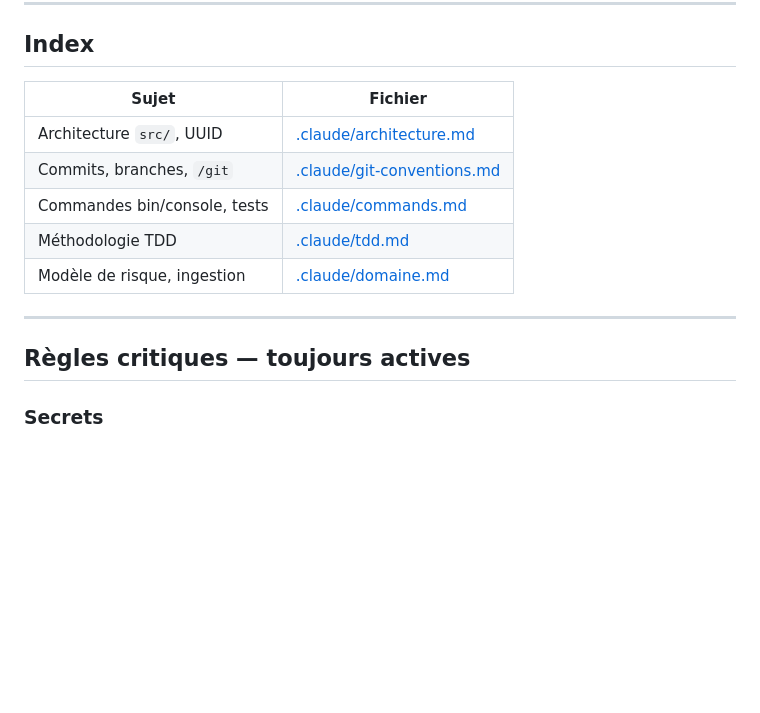
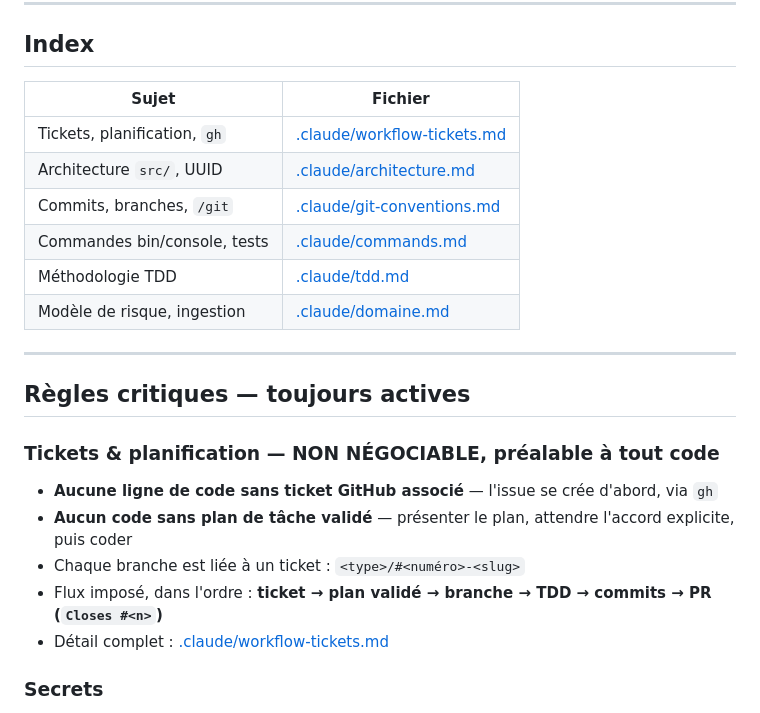
Before and after one commit to ronan-develop/coastal-sentinel, a Markdown page: CLAUDE.md, the part around the change. GitHub-like rendering; blank space fills up the shorter version.

Commit message:
📖 docs(workflow): imposer le workflow tickets et planification

```diff
--- a/CLAUDE.md
+++ b/CLAUDE.md
@@ -9,17 +9,26 @@ précoce (J+3 à J+7) à partir de données environnementales publiques.
 
 ## Index
 
-| Sujet                        | Fichier                                                  |
-|------------------------------|----------------------------------------------------------|
-| Architecture `src/`, UUID    | [.claude/architecture.md](.claude/architecture.md)       |
-| Commits, branches, `/git`    | [.claude/git-conventions.md](.claude/git-conventions.md) |
-| Commandes bin/console, tests | [.claude/commands.md](.claude/commands.md)               |
-| Méthodologie TDD             | [.claude/tdd.md](.claude/tdd.md)                         |
-| Modèle de risque, ingestion  | [.claude/domaine.md](.claude/domaine.md)                 |
+| Sujet                        | Fichier                                                    |
+|------------------------------|------------------------------------------------------------|
+| Tickets, planification, `gh` | [.claude/workflow-tickets.md](.claude/workflow-tickets.md) |
+| Architecture `src/`, UUID    | [.claude/architecture.md](.claude/architecture.md)         |
+| Commits, branches, `/git`    | [.claude/git-conventions.md](.claude/git-conventions.md)   |
+| Commandes bin/console, tests | [.claude/commands.md](.claude/commands.md)                 |
+| Méthodologie TDD             | [.claude/tdd.md](.claude/tdd.md)                           |
+| Modèle de risque, ingestion  | [.claude/domaine.md](.claude/domaine.md)                   |
 
 ---
 
 ## Règles critiques — toujours actives
+
+### Tickets & planification — NON NÉGOCIABLE, préalable à tout code
+
+- **Aucune ligne de code sans ticket GitHub associé** — l'issue se crée d'abord, via `gh`
+- **Aucun code sans plan de tâche validé** — présenter le plan, attendre l'accord explicite, puis coder
+- Chaque branche est liée à un ticket : `<type>/#<numéro>-<slug>`
+- Flux imposé, dans l'ordre : **ticket → plan validé → branche → TDD → commits → PR (`Closes #<n>`)**
+- Détail complet : [.claude/workflow-tickets.md](.claude/workflow-tickets.md)
 
 ### Secrets
 
```
Also changed, not shown: .claude/workflow-tickets.md (added, +86 -0 lines).
